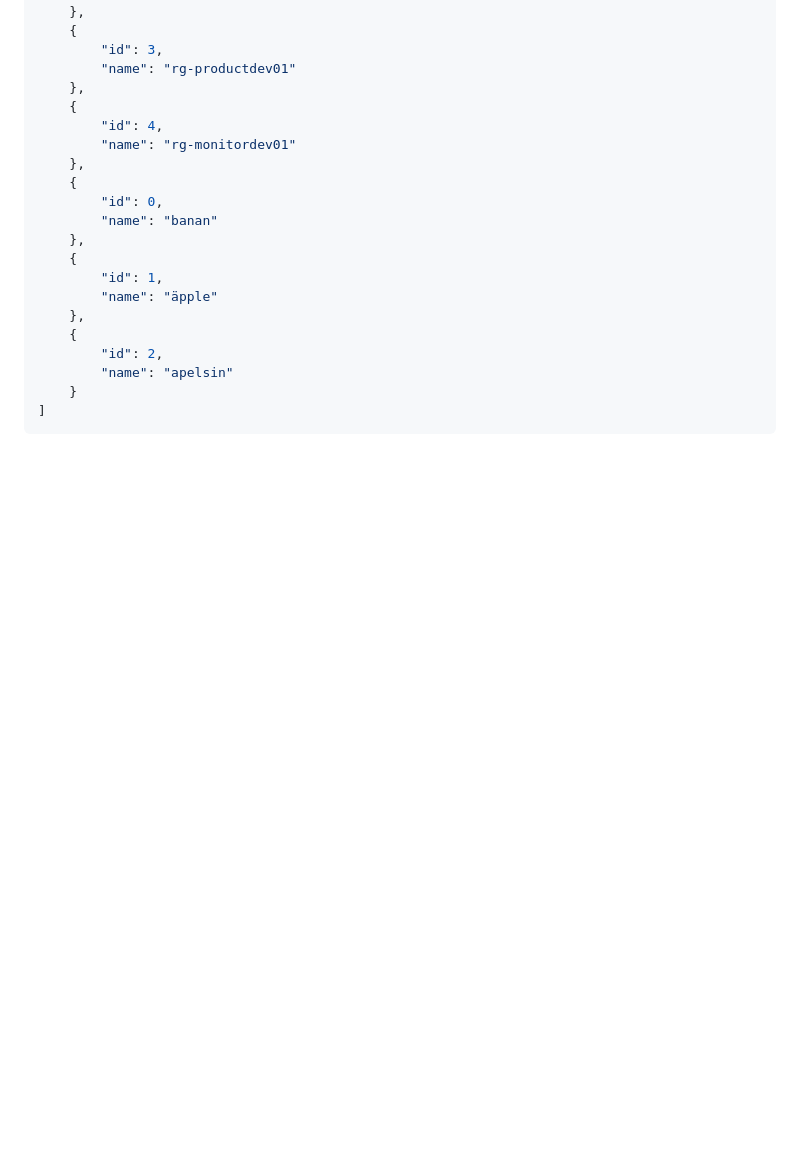
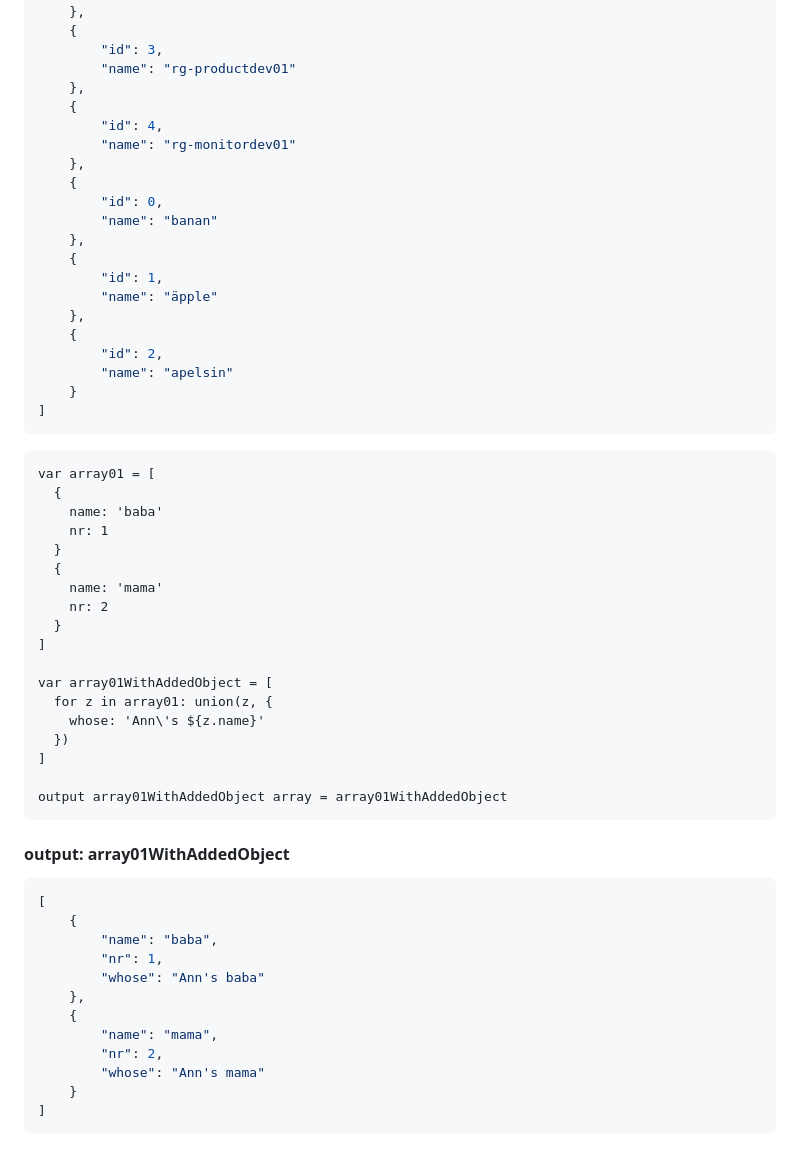
Before and after one commit to petitess/bicep, a Markdown page: map01/README.md, the part around the change. Rendered like a GitHub page; blank space fills up the shorter version.

````diff
--- a/map01/README.md
+++ b/map01/README.md
@@ -160,3 +160,38 @@ output managedPeps array = filter(union(st.outputs.peps, stDl.outputs.peps), x =
     }
 ]
 ```
+```bicep
+var array01 = [
+  {
+    name: 'baba'
+    nr: 1
+  }
+  {
+    name: 'mama'
+    nr: 2
+  }
+]
+
+var array01WithAddedObject = [
+  for z in array01: union(z, {
+    whose: 'Ann\'s ${z.name}'
+  })
+]
+
+output array01WithAddedObject array = array01WithAddedObject
+```
+#### output: array01WithAddedObject
+```json
+[
+    {
+        "name": "baba",
+        "nr": 1,
+        "whose": "Ann's baba"
+    },
+    {
+        "name": "mama",
+        "nr": 2,
+        "whose": "Ann's mama"
+    }
+]
+```
````
